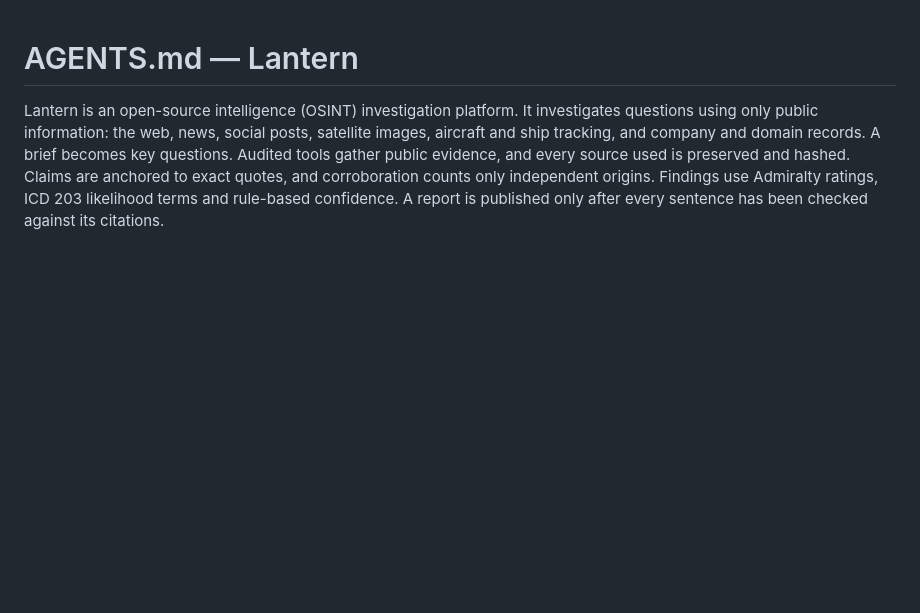
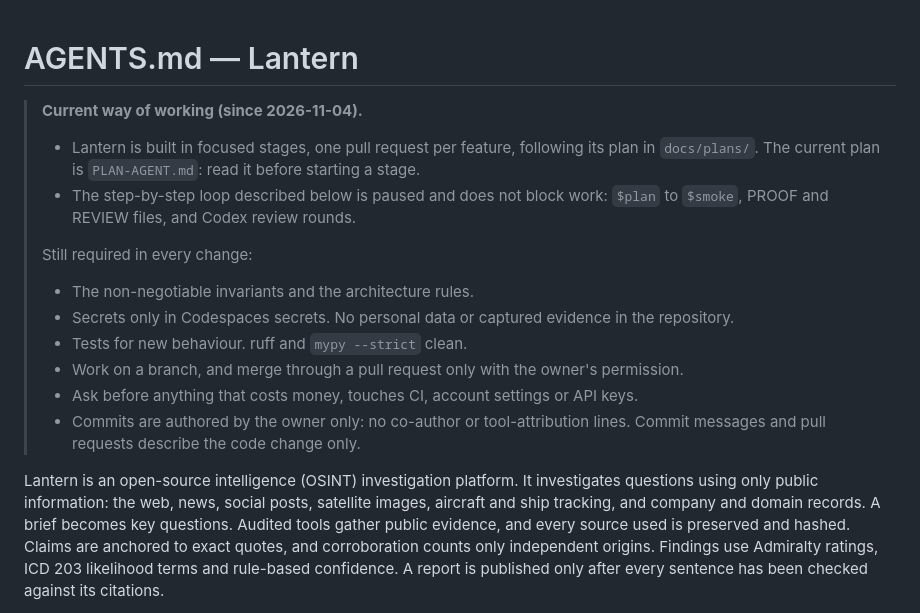
Before and after one commit to kautilyadhyan12/lantern, a Markdown page: AGENTS.md, the part around the change. Rendered like a GitHub page; blank space fills up the shorter version.

```diff
--- a/AGENTS.md
+++ b/AGENTS.md
@@ -1,4 +1,18 @@
 # AGENTS.md — Lantern
+
+> **Current way of working (since 2026-11-04).**
+>
+> - Lantern is built in focused stages, one pull request per feature, following its plan in `docs/plans/`. The current plan is `PLAN-AGENT.md`: read it before starting a stage.
+> - The step-by-step loop described below is paused and does not block work: `$plan` to `$smoke`, PROOF and REVIEW files, and Codex review rounds.
+>
+> Still required in every change:
+>
+> - The non-negotiable invariants and the architecture rules.
+> - Secrets only in Codespaces secrets. No personal data or captured evidence in the repository.
+> - Tests for new behaviour. ruff and `mypy --strict` clean.
+> - Work on a branch, and merge through a pull request only with the owner's permission.
+> - Ask before anything that costs money, touches CI, account settings or API keys.
+> - Commits are authored by the owner only: no co-author or tool-attribution lines. Commit messages and pull requests describe the code change only.
 
 Lantern is an open-source intelligence (OSINT) investigation platform. It investigates questions using only public information: the web, news, social posts, satellite images, aircraft and ship tracking, and company and domain records. A brief becomes key questions. Audited tools gather public evidence, and every source used is preserved and hashed. Claims are anchored to exact quotes, and corroboration counts only independent origins. Findings use Admiralty ratings, ICD 203 likelihood terms and rule-based confidence. A report is published only after every sentence has been checked against its citations.
 
```
Also changed, not shown: docs/plans/PLAN-AGENT.md (+20 -1 lines).
